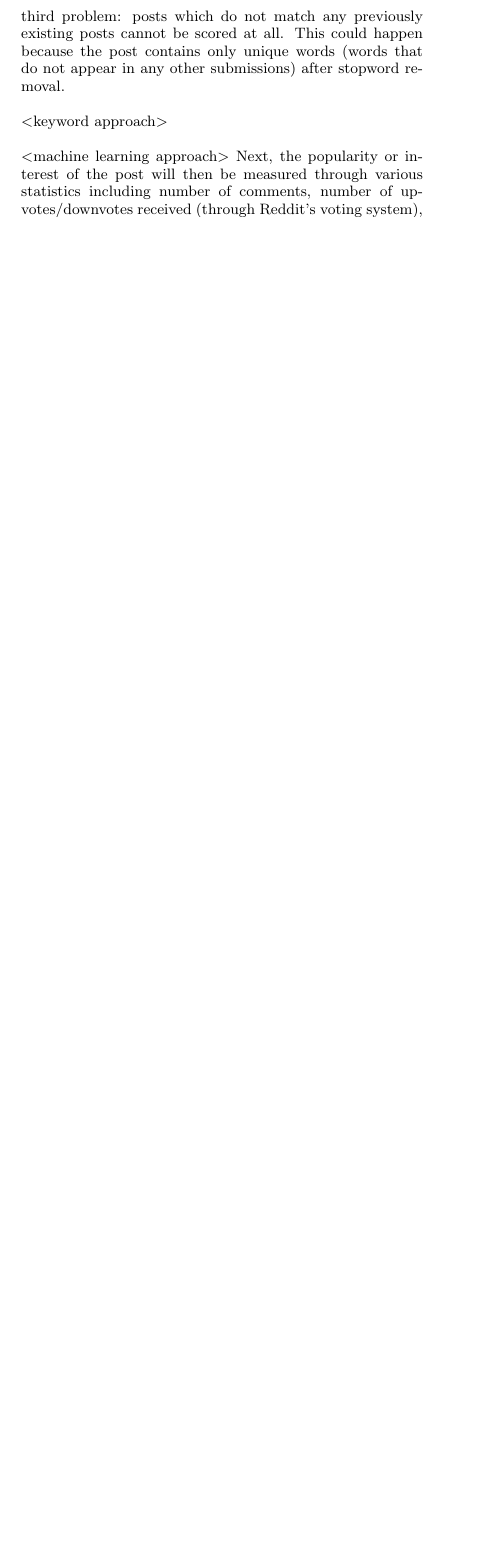
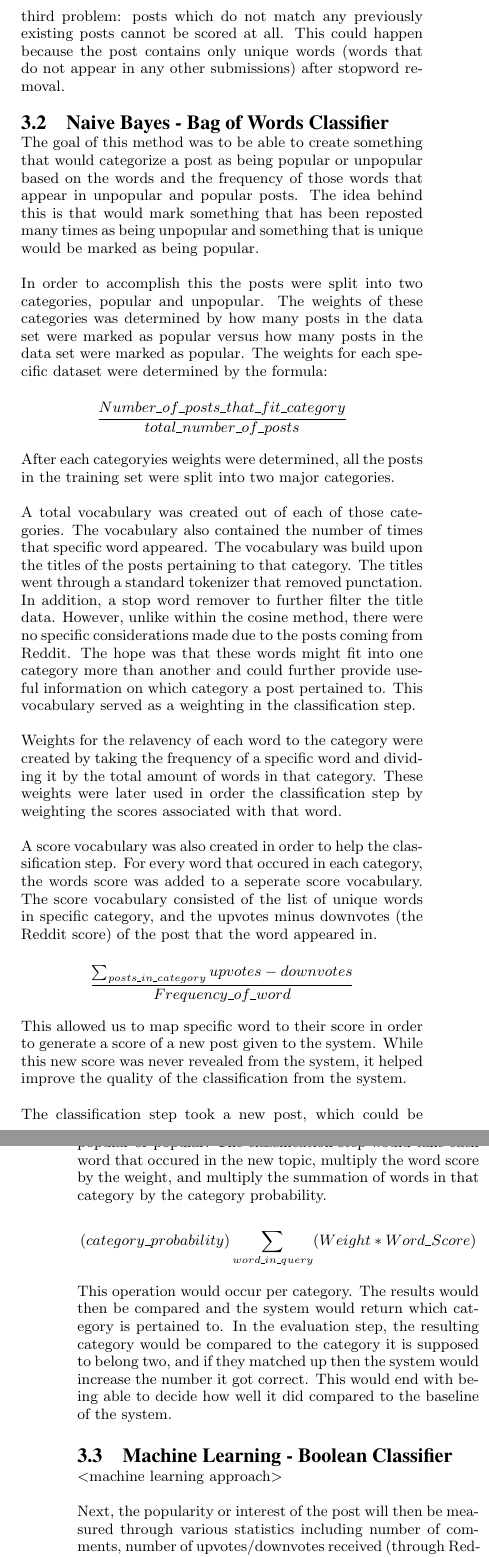
Before and after one commit to keitase/EECS498-term-project, a LaTeX paper (final_report/final_report.tex): part of one column of page 3 of 5 before the commit and two parts of the columns of pages 3 and 4 of 6 after it, the two joined at a grey line, cut so that both start at the same text, the shorter picture padded with empty space. Compiled offline with pdfLaTeX.

Commit message:
Updated Keyword Classifier approach section

```diff
--- a/final_report/final_report.tex
+++ b/final_report/final_report.tex
@@ -227,9 +227,30 @@ was implemented and these words were added to the filter.  This further reduces
 occurrence of the third problem: posts which do not match any previously existing posts cannot be scored at all.  This could happen
 because the post contains only unique words (words that do not appear in any other submissions) after stopword removal.
 
-<keyword approach>
+\subsection{Naive Bayes - Bag of Words Classifier}
+The goal of this method was to be able to create something that would categorize a post as being popular or unpopular based on the words and the frequency of those words that appear in unpopular and popular posts. The idea behind this is that would mark something that has been reposted many times as being unpopular and something that is unique would be marked as being popular.
 
+In order to accomplish this the posts were split into two categories, popular and unpopular. The weights of these categories was determined by how many posts in the data set were marked as popular versus how many posts in the data set were marked as popular. The weights for each specific dataset were determined by the formula:\\
+$$\frac{Number\_of\_posts\_that\_fit\_category}{total\_number\_of\_posts}$$\\
+After each categoryies weights were determined, all the posts in the training set were split into two major categories.
+
+A total vocabulary was created out of each of those categories. The vocabulary also contained the number of times that specific word appeared. The vocabulary was build upon the titles of the posts pertaining to that category. The titles went through a standard tokenizer that removed punctation. In addition, a stop word remover to further filter the title data. However, unlike within the cosine method, there were no specific considerations made due to the posts coming from Reddit. The hope was that these words might fit into one category more than another and could further provide useful information on which category a post pertained to. This vocabulary served as a weighting in the classification step.
+
+Weights for the relavency of each word to the category were created by taking the frequency of a specific word and dividing it by the total amount of words in that category. These weights were later used in order the classification step by weighting the scores associated with that word.
+
+A score vocabulary was also created in order to help the classification step. For every word that occured in each category, the words score was added to a seperate score vocabulary. The score vocabulary consisted of the list of unique words in specific category, and the upvotes minus downvotes (the Reddit score) of the post that the word appeared in.\\
+$$\frac{\sum_{posts\_in\_category} upvotes - downvotes}{Frequency\_of\_word}$$\\
+This allowed us to map specific word to their score in order to generate a score of a new post given to the system. While this new score was never revealed from the system, it helped improve the quality of the classification from the system.
+
+The classification step took a new post, which could be unique or from a test set, and classified it into either unpopular or popular. The classification step would take each word that occured in the new topic, multiply the word score by the weight, and multiply the summation of words in that category by the category probability.\\
+$$(category\_probability)\sum_{word\_in\_query}(Weight * Word\_Score)$$\\
+This operation would occur per category. The results would then be compared and the system would return which category is pertained to. In the evaluation step, the resulting category would be compared to the category it is supposed to belong two, and if they matched up then the system would increase the number it got correct. This would end with being able to decide how well it did compared to the baseline of the system.
+
+
+
+\subsection{Machine Learning - Boolean Classifier}
 <machine learning approach>
+
 Next, the popularity or interest of the post will then be measured through various statistics including
 number of comments, number of upvotes/downvotes received (through Reddit's voting system), number
 of distinct users who commented on the post, average length of the comments, average depth of
```
Also changed, not shown: final_report/final_report.pdf, final_report/final_report.tex (5 more changed lines).
